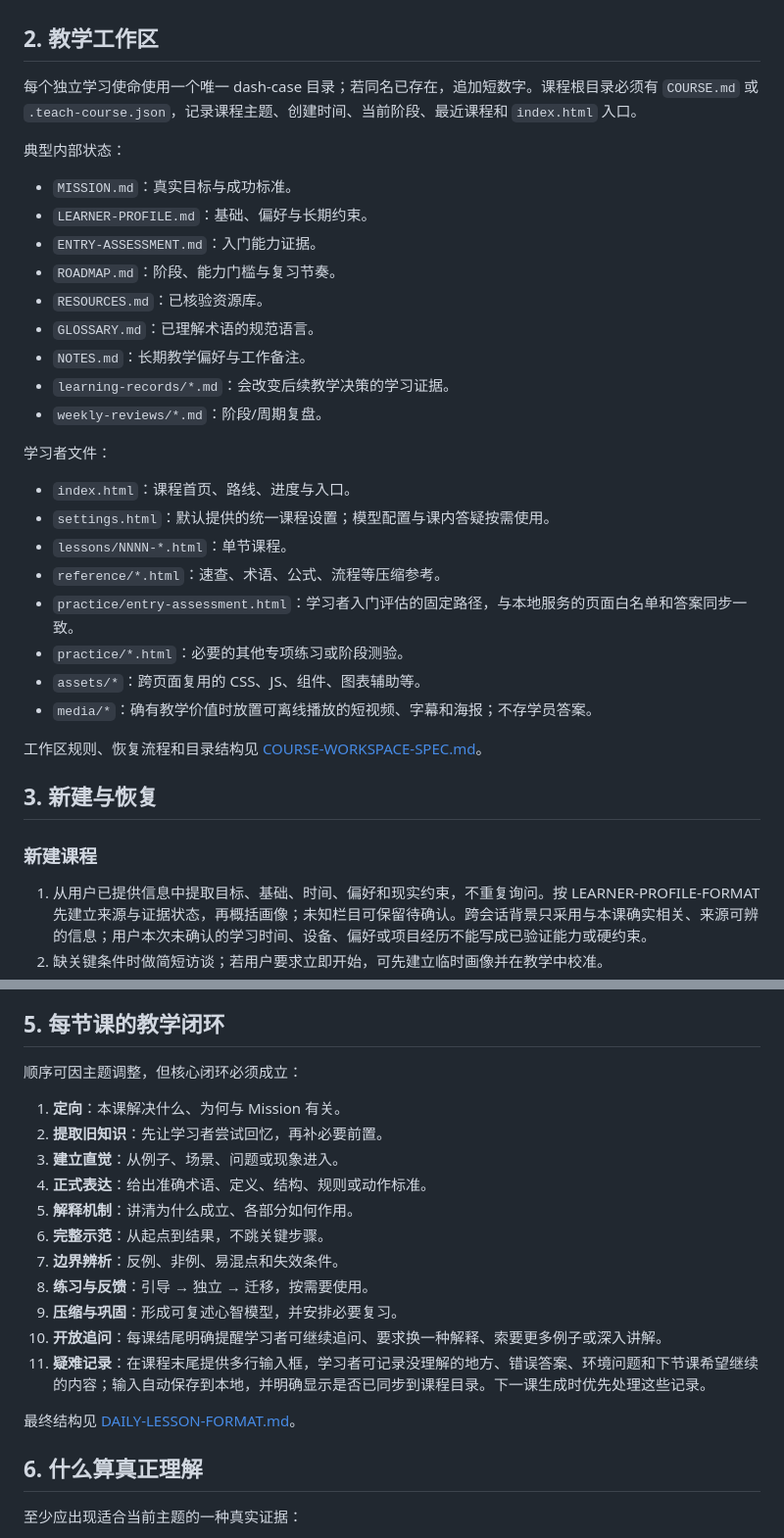
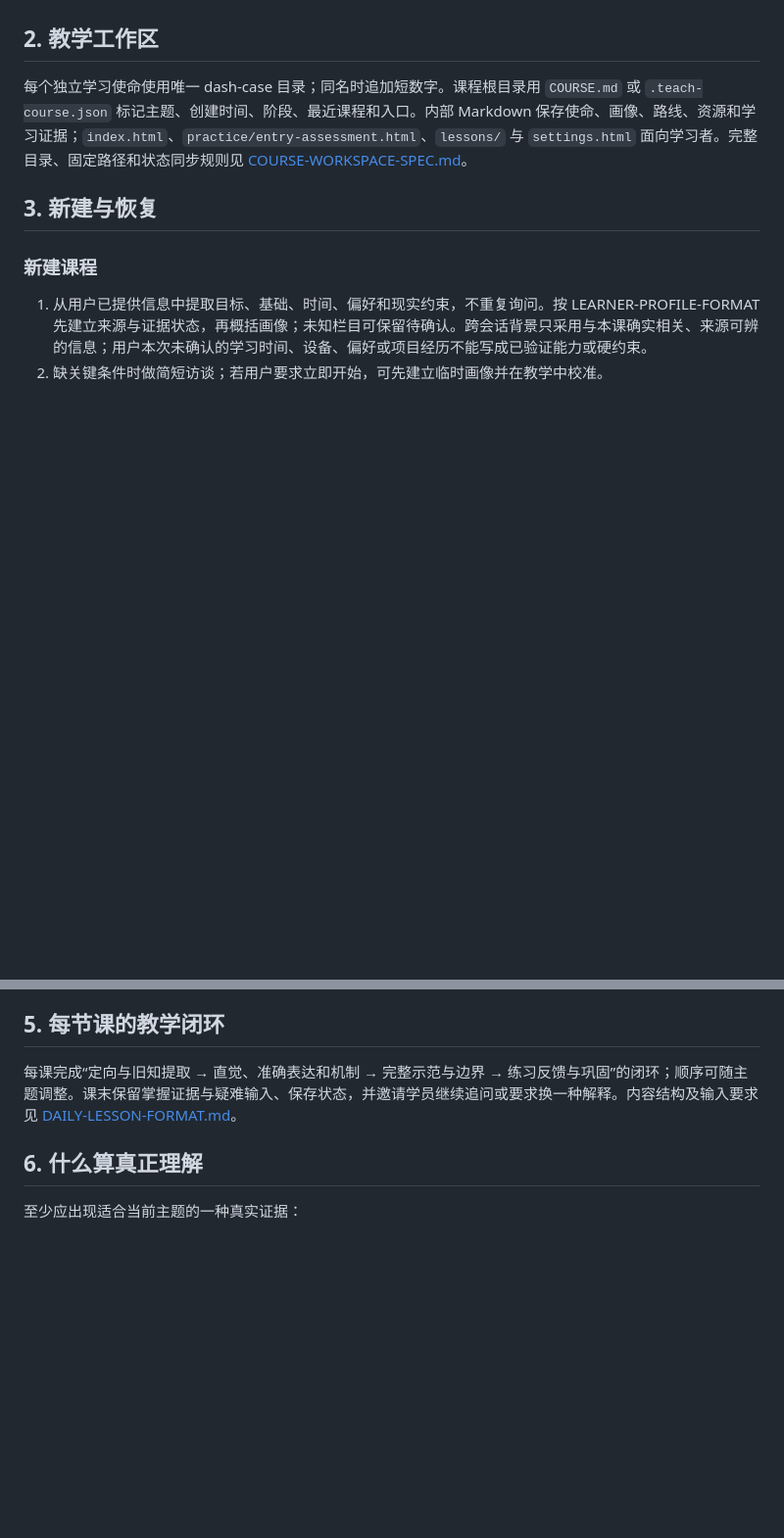
Before and after one commit to RoamerFly/teach-pro-skill, a Markdown page: teach-pro/SKILL.md, 2 parts joined by grey strips. Shown at 98% size. GitHub-like rendering; blank space fills up the shorter version.

Commit message:
docs: slim Teach Pro entry instructions without changing runtime

```diff
--- a/teach-pro/SKILL.md
+++ b/teach-pro/SKILL.md
@@ -46,32 +46,7 @@ description: 学途智伴为需要系统学习知识或技能的学习者创建
 
 ## 2. 教学工作区
 
-每个独立学习使命使用一个唯一 dash-case 目录；若同名已存在，追加短数字。课程根目录必须有 `COURSE.md` 或 `.teach-course.json`，记录课程主题、创建时间、当前阶段、最近课程和 `index.html` 入口。
-
-典型内部状态：
-
-- `MISSION.md`：真实目标与成功标准。
-- `LEARNER-PROFILE.md`：基础、偏好与长期约束。
-- `ENTRY-ASSESSMENT.md`：入门能力证据。
-- `ROADMAP.md`：阶段、能力门槛与复习节奏。
-- `RESOURCES.md`：已核验资源库。
-- `GLOSSARY.md`：已理解术语的规范语言。
-- `NOTES.md`：长期教学偏好与工作备注。
-- `learning-records/*.md`：会改变后续教学决策的学习证据。
-- `weekly-reviews/*.md`：阶段/周期复盘。
-
-学习者文件：
-
-- `index.html`：课程首页、路线、进度与入口。
-- `settings.html`：默认提供的统一课程设置；模型配置与课内答疑按需使用。
-- `lessons/NNNN-*.html`：单节课程。
-- `reference/*.html`：速查、术语、公式、流程等压缩参考。
-- `practice/entry-assessment.html`：学习者入门评估的固定路径，与本地服务的页面白名单和答案同步一致。
-- `practice/*.html`：必要的其他专项练习或阶段测验。
-- `assets/*`：跨页面复用的 CSS、JS、组件、图表辅助等。
-- `media/*`：确有教学价值时放置可离线播放的短视频、字幕和海报；不存学员答案。
-
-工作区规则、恢复流程和目录结构见 [COURSE-WORKSPACE-SPEC.md](./COURSE-WORKSPACE-SPEC.md)。
+每个独立学习使命使用唯一 dash-case 目录；同名时追加短数字。课程根目录用 `COURSE.md` 或 `.teach-course.json` 标记主题、创建时间、阶段、最近课程和入口。内部 Markdown 保存使命、画像、路线、资源和学习证据；`index.html`、`practice/entry-assessment.html`、`lessons/` 与 `settings.html` 面向学习者。完整目录、固定路径和状态同步规则见 [COURSE-WORKSPACE-SPEC.md](./COURSE-WORKSPACE-SPEC.md)。
 
 ## 3. 新建与恢复
 
@@ -121,21 +96,7 @@ description: 学途智伴为需要系统学习知识或技能的学习者创建
 
 ## 5. 每节课的教学闭环
 
-顺序可因主题调整，但核心闭环必须成立：
-
-1. **定向**：本课解决什么、为何与 Mission 有关。
-2. **提取旧知识**：先让学习者尝试回忆，再补必要前置。
-3. **建立直觉**：从例子、场景、问题或现象进入。
-4. **正式表达**：给出准确术语、定义、结构、规则或动作标准。
-5. **解释机制**：讲清为什么成立、各部分如何作用。
-6. **完整示范**：从起点到结果，不跳关键步骤。
-7. **边界辨析**：反例、非例、易混点和失效条件。
-8. **练习与反馈**：引导 → 独立 → 迁移，按需要使用。
-9. **压缩与巩固**：形成可复述心智模型，并安排必要复习。
-10. **开放追问**：每课结尾明确提醒学习者可继续追问、要求换一种解释、索要更多例子或深入讲解。
-11. **疑难记录**：在课程末尾提供多行输入框，学习者可记录没理解的地方、错误答案、环境问题和下节课希望继续的内容；输入自动保存到本地，并明确显示是否已同步到课程目录。下一课生成时优先处理这些记录。
-
-最终结构见 [DAILY-LESSON-FORMAT.md](./DAILY-LESSON-FORMAT.md)。
+每课完成“定向与旧知提取 → 直觉、准确表达和机制 → 完整示范与边界 → 练习反馈与巩固”的闭环；顺序可随主题调整。课末保留掌握证据与疑难输入、保存状态，并邀请学员继续追问或要求换一种解释。内容结构及输入要求见 [DAILY-LESSON-FORMAT.md](./DAILY-LESSON-FORMAT.md)。
 
 ## 6. 什么算真正理解
 
```
Also changed, not shown: other parts of teach-pro/SKILL.md (+6 -23 lines), evals/records/2026-09-29-skill-slimming-audit.md (added, +31 -0 lines), evals/teleagent-main-course.md (+2 -2 lines).
